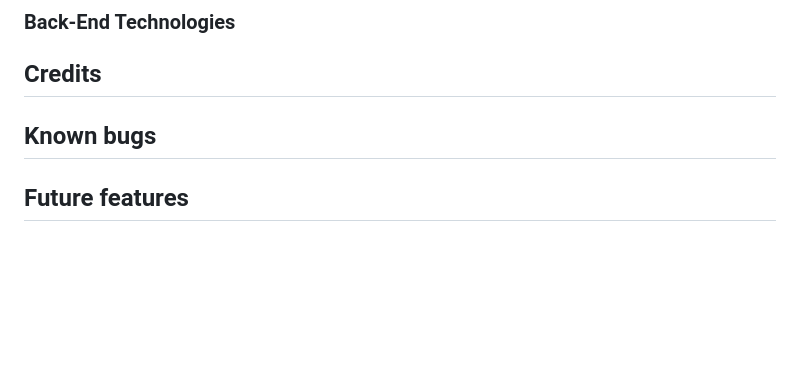
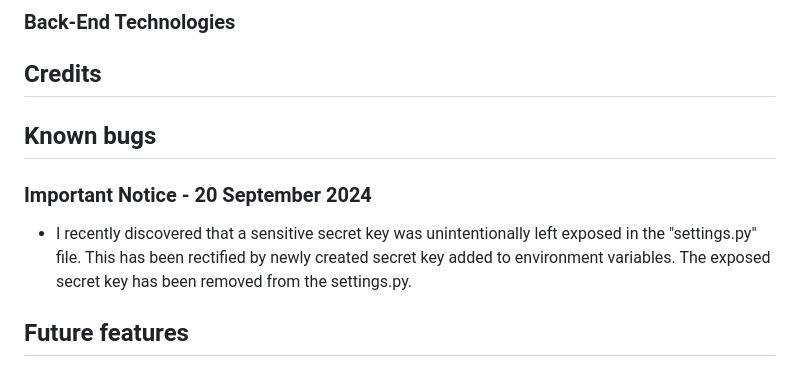
Before and after one commit to shivani-CI/Kibble-Kitchen, a Markdown page: README.md, the part around the change. GitHub-like rendering; blank space fills up the shorter version.

Commit message:
Added important notice about secret key exposer and how it has been rectified

```diff
--- a/README.md
+++ b/README.md
@@ -283,4 +283,9 @@ https://github.com/users/shivani-CI/projects/9
 
 
 
+### Important Notice - 20 September 2024
+
+- I recently discovered that a sensitive secret key was unintentionally left exposed in the "settings.py" file. This has been rectified by newly created secret key added to environment variables. The exposed secret key has been removed from the settings.py.
+
+
 ## Future features ##
```
